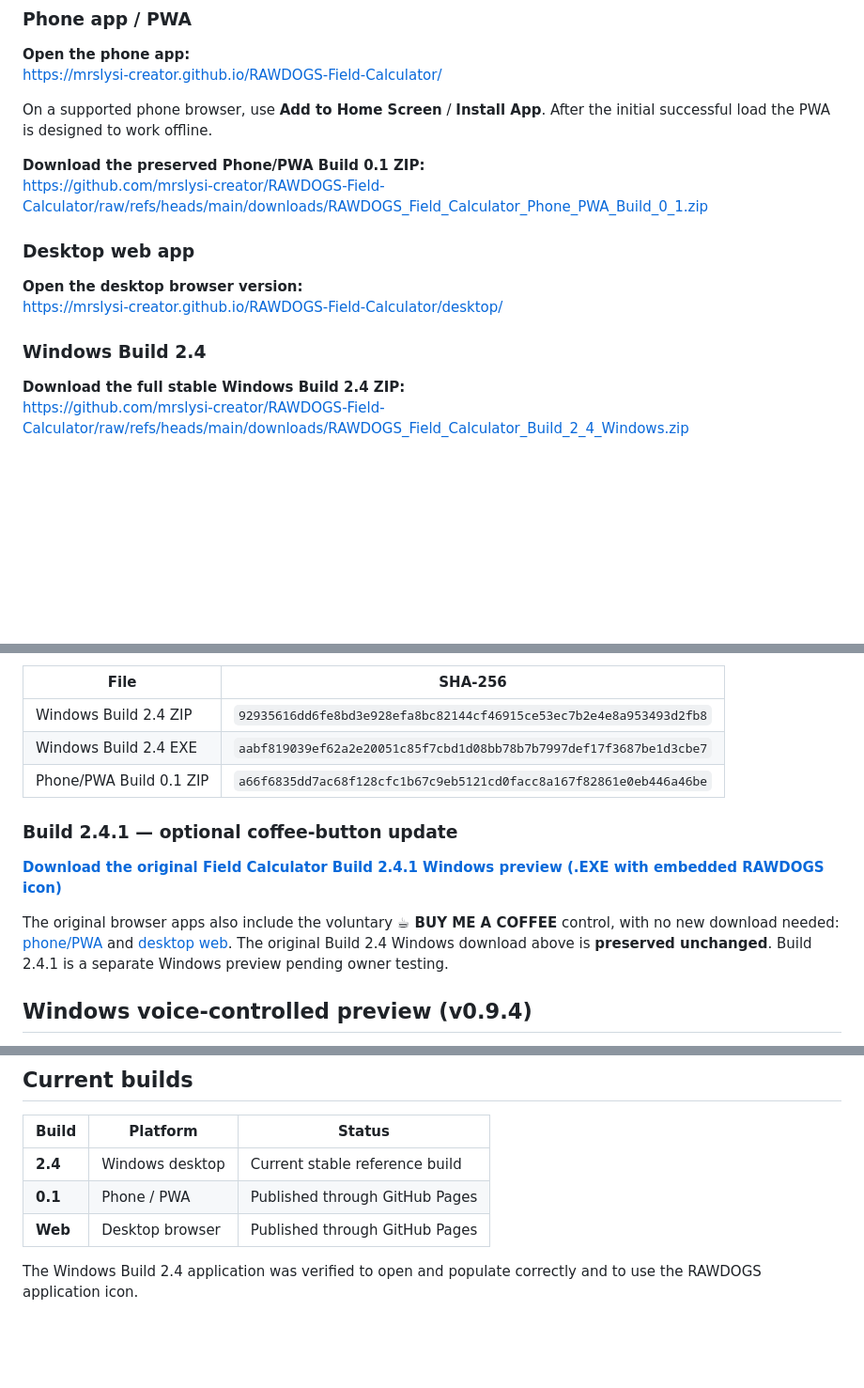
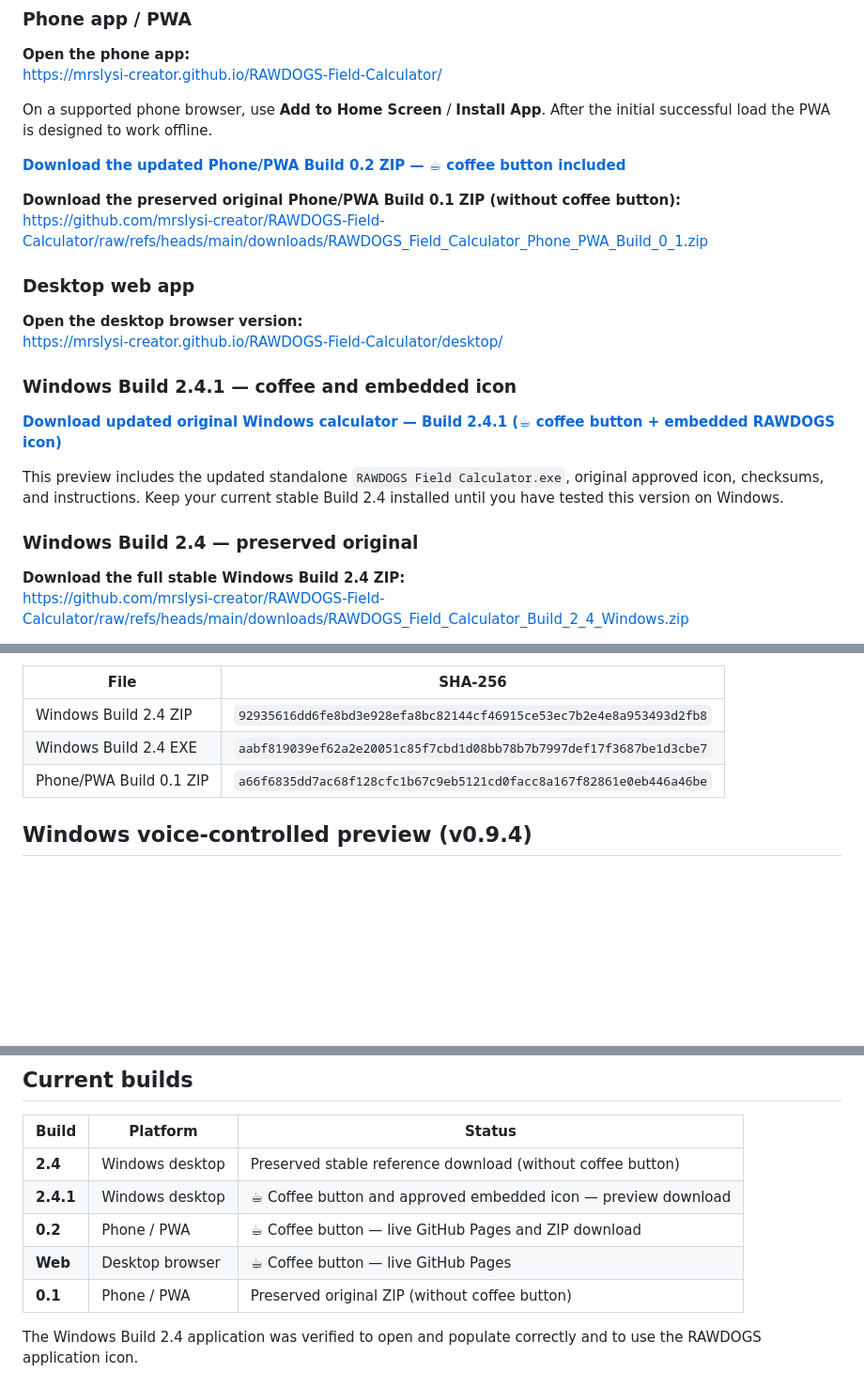
Before and after one commit to mrslysi-creator/RAWDOGS-Field-Calculator, a Markdown page: README.md, 3 parts joined by grey strips. Shown at 94% size. GitHub-like rendering; blank space fills up the shorter version.

Commit message:
Show coffee-enabled phone, web and Windows downloads prominently; preserve original builds

```diff
--- a/README.md
+++ b/README.md
@@ -21,7 +21,9 @@ https://mrslysi-creator.github.io/RAWDOGS-Field-Calculator/
 
 On a supported phone browser, use **Add to Home Screen** / **Install App**. After the initial successful load the PWA is designed to work offline.
 
-**Download the preserved Phone/PWA Build 0.1 ZIP:**
+**[Download the updated Phone/PWA Build 0.2 ZIP — ☕ coffee button included](https://github.com/mrslysi-creator/RAWDOGS-Field-Calculator/releases/download/v2.4.1-preview/RAWDOGS_Field_Calculator_Phone_PWA_Build_0_2_COFFEE.zip)**
+
+**Download the preserved original Phone/PWA Build 0.1 ZIP (without coffee button):**
 https://github.com/mrslysi-creator/RAWDOGS-Field-Calculator/raw/refs/heads/main/downloads/RAWDOGS_Field_Calculator_Phone_PWA_Build_0_1.zip
 
 ### Desktop web app
@@ -29,7 +31,13 @@ https://github.com/mrslysi-creator/RAWDOGS-Field-Calculator/raw/refs/heads/main/
 **Open the desktop browser version:**
 https://mrslysi-creator.github.io/RAWDOGS-Field-Calculator/desktop/
 
-### Windows Build 2.4
+### Windows Build 2.4.1 — coffee and embedded icon
+
+**[Download updated original Windows calculator — Build 2.4.1 (☕ coffee button + embedded RAWDOGS icon)](https://github.com/mrslysi-creator/RAWDOGS-Field-Calculator/releases/download/v2.4.1-preview/RAWDOGS_Field_Calculator_Build_2_4_1_COFFEE_ICON_WINDOWS_PREVIEW.zip)**
+
+This preview includes the updated standalone `RAWDOGS Field Calculator.exe`, original approved icon, checksums, and instructions. Keep your current stable Build 2.4 installed until you have tested this version on Windows.
+
+### Windows Build 2.4 — preserved original
 
 **Download the full stable Windows Build 2.4 ZIP:**
 https://github.com/mrslysi-creator/RAWDOGS-Field-Calculator/raw/refs/heads/main/downloads/RAWDOGS_Field_Calculator_Build_2_4_Windows.zip
@@ -45,12 +53,6 @@ The files above are the preserved originals, not rebuilt substitutes.
 | Windows Build 2.4 EXE | `aabf819039ef62a2e20051c85f7cbd1d08bb78b7b7997def17f3687be1d3cbe7` |
 | Phone/PWA Build 0.1 ZIP | `a66f6835dd7ac68f128cfc1b67c9eb5121cd0facc8a167f82861e0eb446a46be` |
 
-### Build 2.4.1 — optional coffee-button update
-
-**[Download the original Field Calculator Build 2.4.1 Windows preview (.EXE with embedded RAWDOGS icon)](https://github.com/mrslysi-creator/RAWDOGS-Field-Calculator/releases/tag/v2.4.1-preview)**
-
-The original browser apps also include the voluntary **☕ BUY ME A COFFEE** control, with no new download needed: [phone/PWA](https://mrslysi-creator.github.io/RAWDOGS-Field-Calculator/) and [desktop web](https://mrslysi-creator.github.io/RAWDOGS-Field-Calculator/desktop/). The original Build 2.4 Windows download above is **preserved unchanged**. Build 2.4.1 is a separate Windows preview pending owner testing.
-
 ## Windows voice-controlled preview (v0.9.4)
 
 **Experimental Windows-native preview — not yet verified by the owner on Windows.** This does not replace stable Windows Build 2.4, the desktop web app or the Phone/PWA.
@@ -65,9 +67,11 @@ The same **AGPL-3.0** code licence and separate **RAWDOGS branding provisions**
 
 | Build | Platform | Status |
 |---|---|---|
-| **2.4** | Windows desktop | Current stable reference build |
-| **0.1** | Phone / PWA | Published through GitHub Pages |
-| **Web** | Desktop browser | Published through GitHub Pages |
+| **2.4** | Windows desktop | Preserved stable reference download (without coffee button) |
+| **2.4.1** | Windows desktop | ☕ Coffee button and approved embedded icon — preview download |
+| **0.2** | Phone / PWA | ☕ Coffee button — live GitHub Pages and ZIP download |
+| **Web** | Desktop browser | ☕ Coffee button — live GitHub Pages |
+| **0.1** | Phone / PWA | Preserved original ZIP (without coffee button) |
 
 The Windows Build 2.4 application was verified to open and populate correctly and to use the RAWDOGS application icon.
 
```
